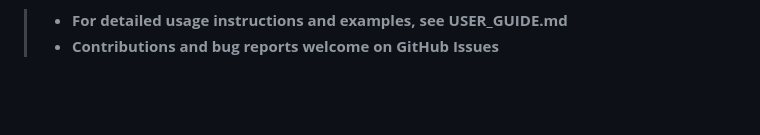
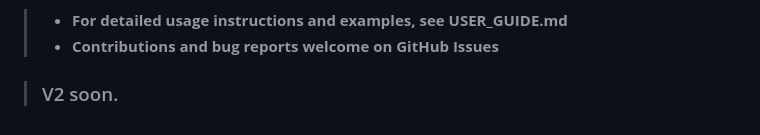
Before and after one commit to gabsolutely/AlgoDisplay, a Markdown page: README.md, the part around the change. Rendered like a GitHub page; blank space fills up the shorter version.

```diff
--- a/README.md
+++ b/README.md
@@ -240,3 +240,5 @@ async def sort(arr):
 
 > - **For detailed usage instructions and examples, see USER_GUIDE.md**
 > - **Contributions and bug reports welcome on GitHub Issues**
+
+> ### V2 soon.
```
